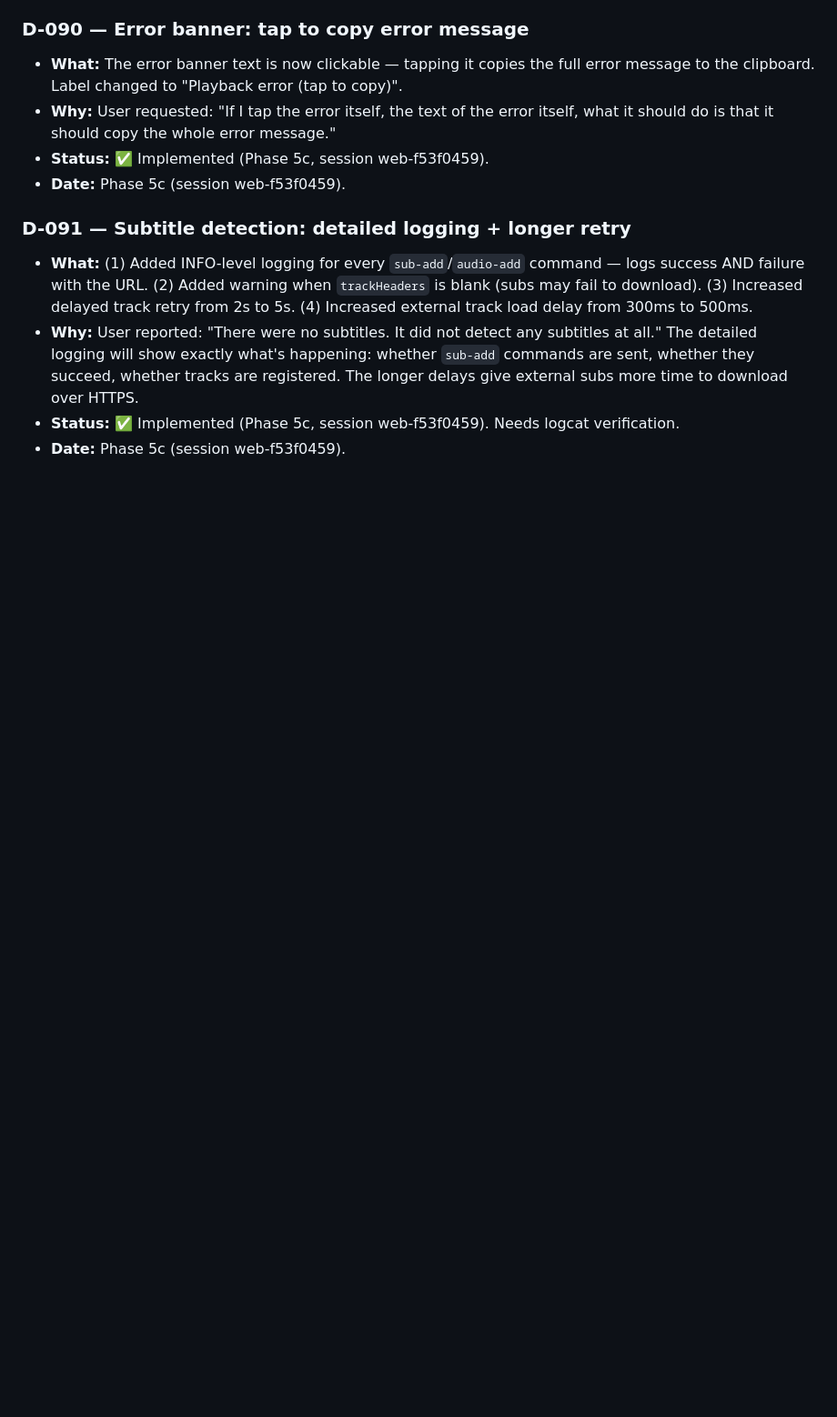
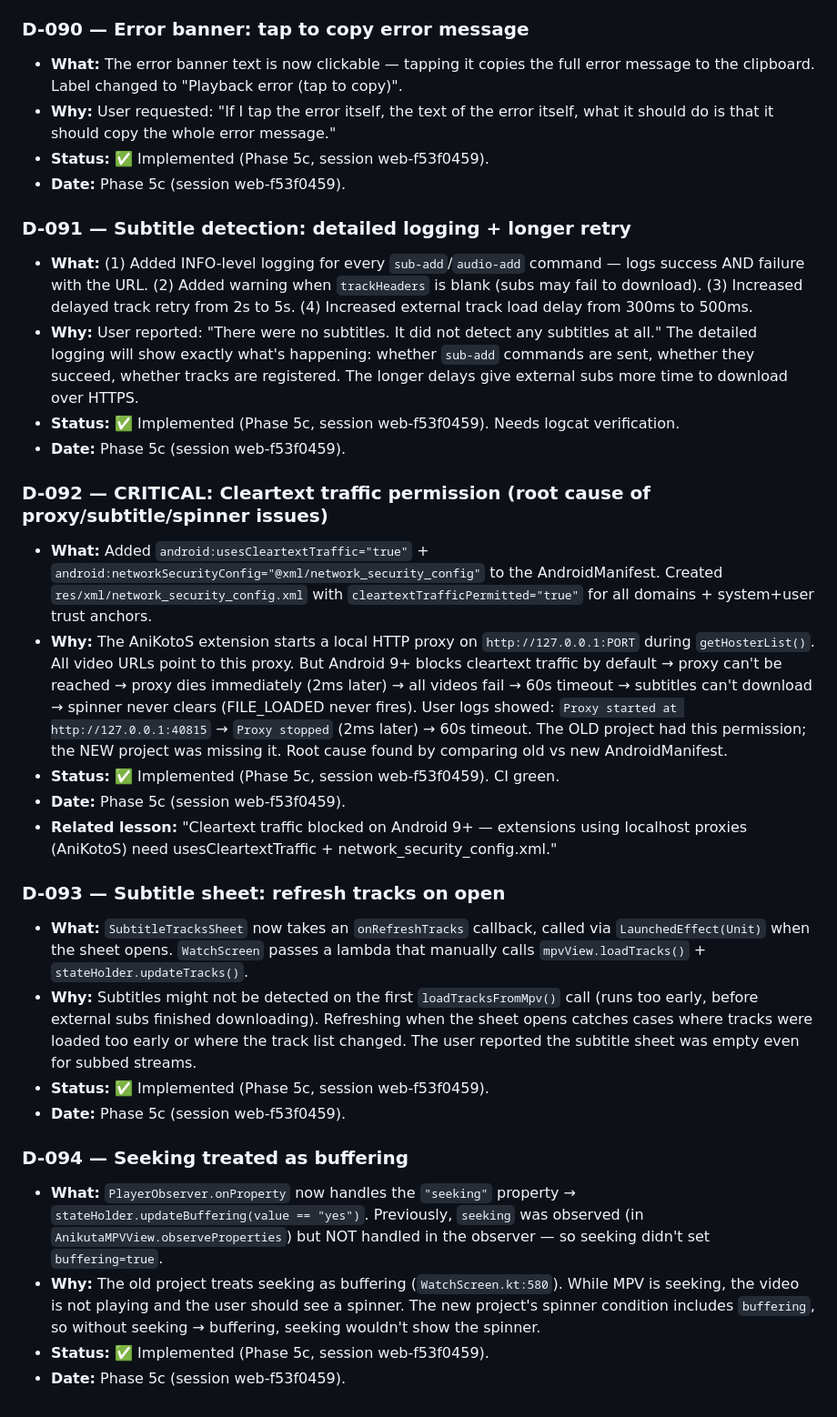
Before and after one commit to testplay-byte/ANI-KUTA, a Markdown page: AGENT-CONTEXT/memory/decisions.md, the part around the change. Shown at 91% size. GitHub-like rendering; blank space fills up the shorter version.

Commit message:
docs: D-092 to D-094 + lessons (cleartext root cause, subtitle refresh, seeking)

```diff
--- a/AGENT-CONTEXT/memory/decisions.md
+++ b/AGENT-CONTEXT/memory/decisions.md
@@ -590,3 +590,22 @@ Module map + progress + decisions + flow diagrams + analytics + planning. Read-o
 - **Why:** User reported: "There were no subtitles. It did not detect any subtitles at all." The detailed logging will show exactly what's happening: whether `sub-add` commands are sent, whether they succeed, whether tracks are registered. The longer delays give external subs more time to download over HTTPS.
 - **Status:** ✅ Implemented (Phase 5c, session web-f53f0459). Needs logcat verification.
 - **Date:** Phase 5c (session web-f53f0459).
+
+### D-092 — CRITICAL: Cleartext traffic permission (root cause of proxy/subtitle/spinner issues)
+- **What:** Added `android:usesCleartextTraffic="true"` + `android:networkSecurityConfig="@xml/network_security_config"` to the AndroidManifest. Created `res/xml/network_security_config.xml` with `cleartextTrafficPermitted="true"` for all domains + system+user trust anchors.
+- **Why:** The AniKotoS extension starts a local HTTP proxy on `http://127.0.0.1:PORT` during `getHosterList()`. All video URLs point to this proxy. But Android 9+ blocks cleartext traffic by default → proxy can't be reached → proxy dies immediately (2ms later) → all videos fail → 60s timeout → subtitles can't download → spinner never clears (FILE_LOADED never fires). User logs showed: `Proxy started at http://127.0.0.1:40815` → `Proxy stopped` (2ms later) → 60s timeout. The OLD project had this permission; the NEW project was missing it. Root cause found by comparing old vs new AndroidManifest.
+- **Status:** ✅ Implemented (Phase 5c, session web-f53f0459). CI green.
+- **Date:** Phase 5c (session web-f53f0459).
+- **Related lesson:** "Cleartext traffic blocked on Android 9+ — extensions using localhost proxies (AniKotoS) need usesCleartextTraffic + network_security_config.xml."
+
+### D-093 — Subtitle sheet: refresh tracks on open
+- **What:** `SubtitleTracksSheet` now takes an `onRefreshTracks` callback, called via `LaunchedEffect(Unit)` when the sheet opens. `WatchScreen` passes a lambda that manually calls `mpvView.loadTracks()` + `stateHolder.updateTracks()`.
+- **Why:** Subtitles might not be detected on the first `loadTracksFromMpv()` call (runs too early, before external subs finished downloading). Refreshing when the sheet opens catches cases where tracks were loaded too early or where the track list changed. The user reported the subtitle sheet was empty even for subbed streams.
+- **Status:** ✅ Implemented (Phase 5c, session web-f53f0459).
+- **Date:** Phase 5c (session web-f53f0459).
+
+### D-094 — Seeking treated as buffering
+- **What:** `PlayerObserver.onProperty` now handles the `"seeking"` property → `stateHolder.updateBuffering(value == "yes")`. Previously, `seeking` was observed (in `AnikutaMPVView.observeProperties`) but NOT handled in the observer — so seeking didn't set `buffering=true`.
+- **Why:** The old project treats seeking as buffering (`WatchScreen.kt:580`). While MPV is seeking, the video is not playing and the user should see a spinner. The new project's spinner condition includes `buffering`, so without seeking → buffering, seeking wouldn't show the spinner.
+- **Status:** ✅ Implemented (Phase 5c, session web-f53f0459).
+- **Date:** Phase 5c (session web-f53f0459).
```
Also changed, not shown: AGENT-CONTEXT/memory/lessons-learned.md (+3 -0 lines).
